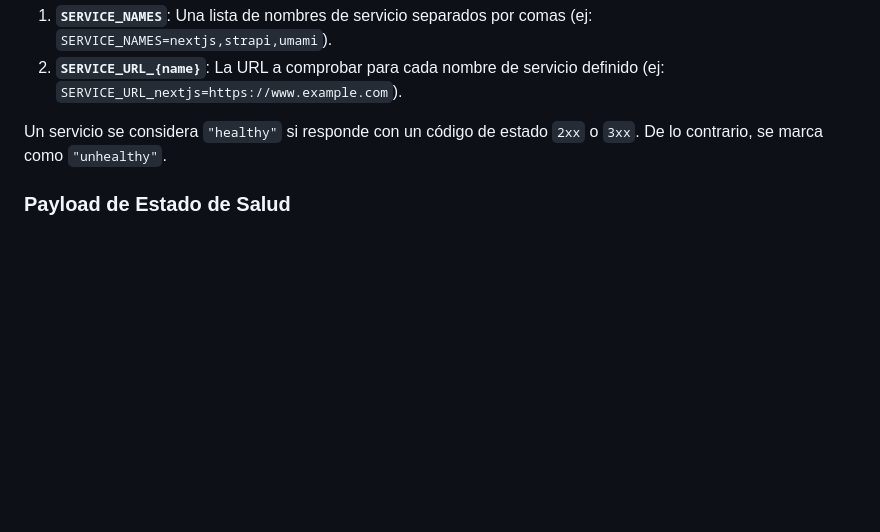
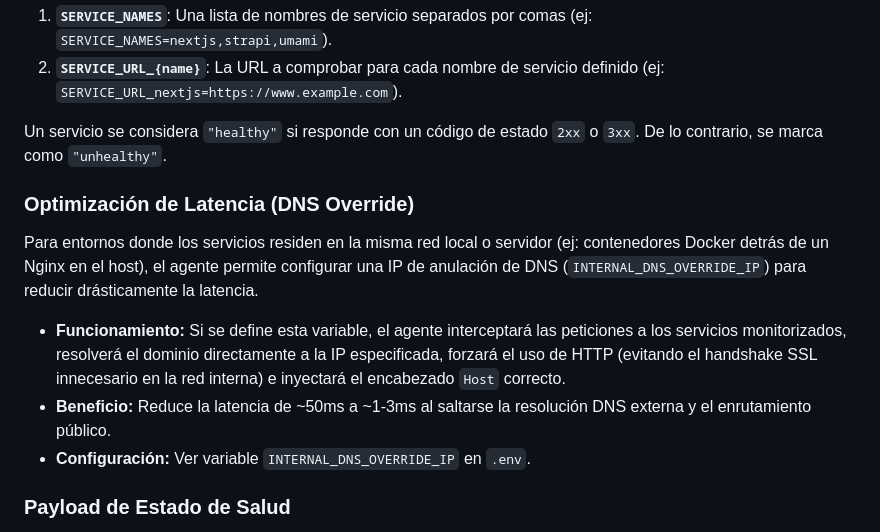
Before and after one commit to iamseb4s/heartbeat-monitor, a Markdown page: README.es.md, the part around the change. GitHub-like rendering; blank space fills up the shorter version.

Commit message:
docs(monitor): Document DNS override optimization

```diff
--- a/README.es.md
+++ b/README.es.md
@@ -36,6 +36,14 @@ Los servicios a monitorizar no están codificados en el script. Se configuran di
 2. **`SERVICE_URL_{name}`**: La URL a comprobar para cada nombre de servicio definido (ej: `SERVICE_URL_nextjs=https://www.example.com`).
 
 Un servicio se considera `"healthy"` si responde con un código de estado `2xx` o `3xx`. De lo contrario, se marca como `"unhealthy"`.
+
+### Optimización de Latencia (DNS Override)
+
+Para entornos donde los servicios residen en la misma red local o servidor (ej: contenedores Docker detrás de un Nginx en el host), el agente permite configurar una IP de anulación de DNS (`INTERNAL_DNS_OVERRIDE_IP`) para reducir drásticamente la latencia.
+
+* **Funcionamiento:** Si se define esta variable, el agente interceptará las peticiones a los servicios monitorizados, resolverá el dominio directamente a la IP especificada, forzará el uso de HTTP (evitando el handshake SSL innecesario en la red interna) e inyectará el encabezado `Host` correcto.
+* **Beneficio:** Reduce la latencia de ~50ms a ~1-3ms al saltarse la resolución DNS externa y el enrutamiento público.
+* **Configuración:** Ver variable `INTERNAL_DNS_OVERRIDE_IP` en `.env`.
 
 ### Payload de Estado de Salud
 
```
Also changed, not shown: README.md (+8 -0 lines).
